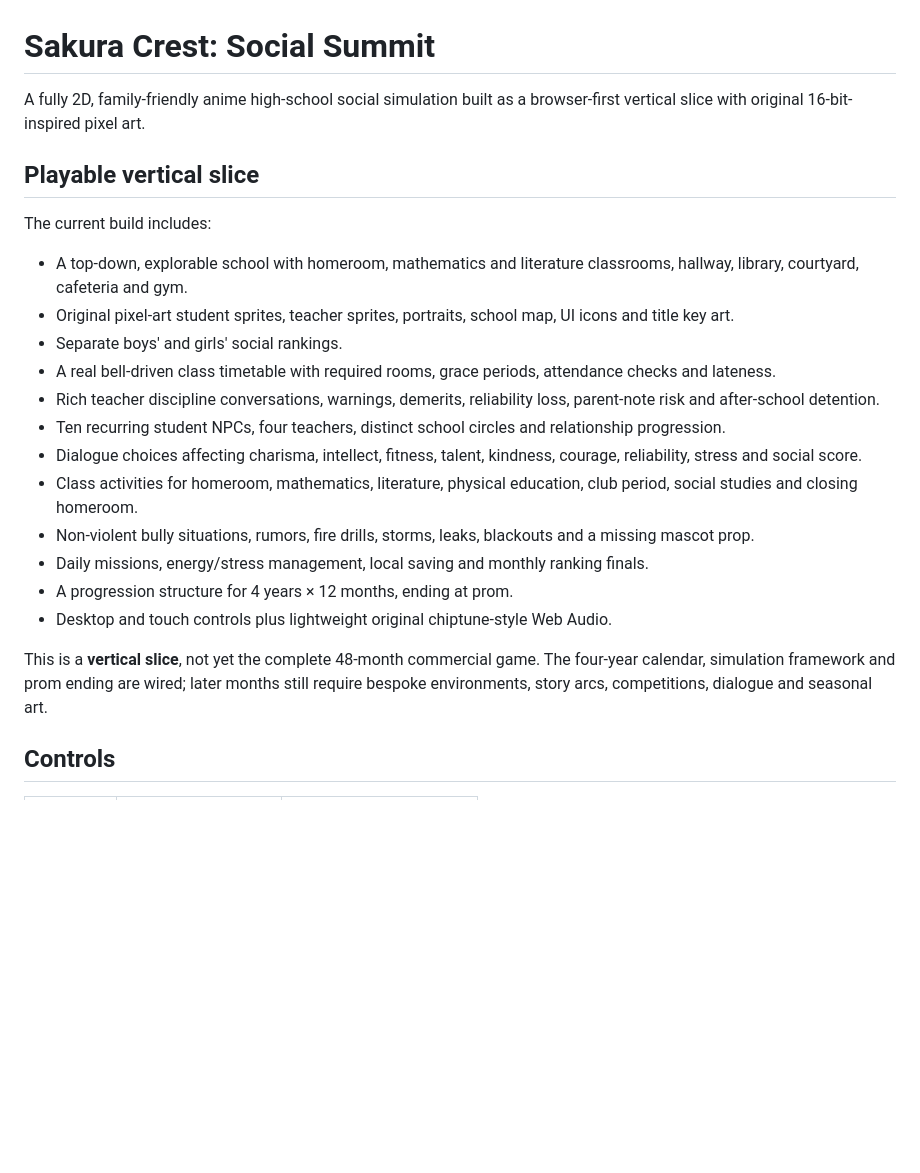
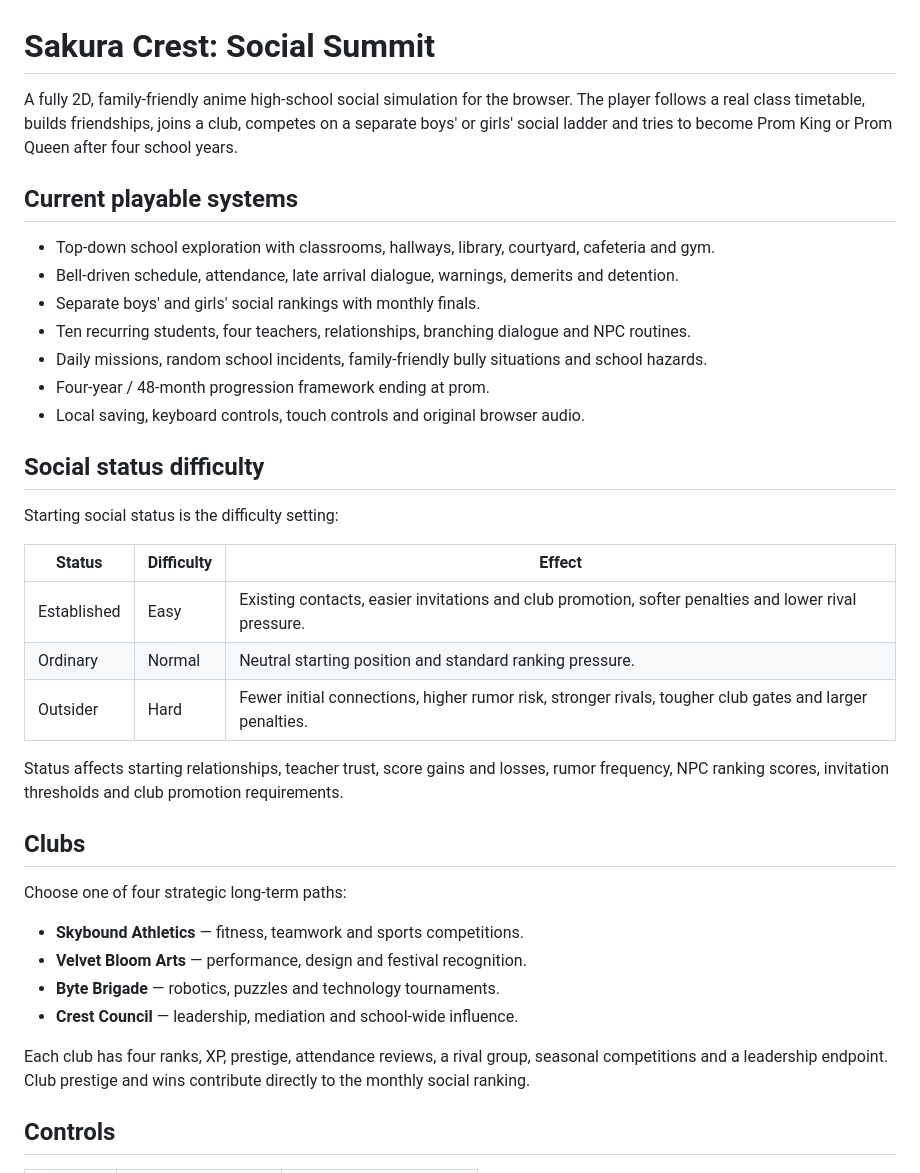
Before and after one commit to alexdevriesxing/Socialgame, a Markdown page: README.md, the part around one of its changes. GitHub-like rendering; blank space fills up the shorter version.

Commit message:
Document social-status difficulty and club careers

```diff
--- a/README.md
+++ b/README.md
@@ -1,25 +1,39 @@
 # Sakura Crest: Social Summit
 
-A fully 2D, family-friendly anime high-school social simulation built as a browser-first vertical slice with original 16-bit-inspired pixel art.
+A fully 2D, family-friendly anime high-school social simulation for the browser. The player follows a real class timetable, builds friendships, joins a club, competes on a separate boys' or girls' social ladder and tries to become Prom King or Prom Queen after four school years.
 
-## Playable vertical slice
+## Current playable systems
 
-The current build includes:
+- Top-down school exploration with classrooms, hallways, library, courtyard, cafeteria and gym.
+- Bell-driven schedule, attendance, late arrival dialogue, warnings, demerits and detention.
+- Separate boys' and girls' social rankings with monthly finals.
+- Ten recurring students, four teachers, relationships, branching dialogue and NPC routines.
+- Daily missions, random school incidents, family-friendly bully situations and school hazards.
+- Four-year / 48-month progression framework ending at prom.
+- Local saving, keyboard controls, touch controls and original browser audio.
 
-- A top-down, explorable school with homeroom, mathematics and literature classrooms, hallway, library, courtyard, cafeteria and gym.
-- Original pixel-art student sprites, teacher sprites, portraits, school map, UI icons and title key art.
-- Separate boys' and girls' social rankings.
-- A real bell-driven class timetable with required rooms, grace periods, attendance checks and lateness.
-- Rich teacher discipline conversations, warnings, demerits, reliability loss, parent-note risk and after-school detention.
-- Ten recurring student NPCs, four teachers, distinct school circles and relationship progression.
-- Dialogue choices affecting charisma, intellect, fitness, talent, kindness, courage, reliability, stress and social score.
-- Class activities for homeroom, mathematics, literature, physical education, club period, social studies and closing homeroom.
-- Non-violent bully situations, rumors, fire drills, storms, leaks, blackouts and a missing mascot prop.
-- Daily missions, energy/stress management, local saving and monthly ranking finals.
-- A progression structure for 4 years × 12 months, ending at prom.
-- Desktop and touch controls plus lightweight original chiptune-style Web Audio.
+## Social status difficulty
 
-This is a **vertical slice**, not yet the complete 48-month commercial game. The four-year calendar, simulation framework and prom ending are wired; later months still require bespoke environments, story arcs, competitions, dialogue and seasonal art.
+Starting social status is the difficulty setting:
+
+| Status | Difficulty | Effect |
+|---|---|---|
+| Established | Easy | Existing contacts, easier invitations and club promotion, softer penalties and lower rival pressure. |
+| Ordinary | Normal | Neutral starting position and standard ranking pressure. |
+| Outsider | Hard | Fewer initial connections, higher rumor risk, stronger rivals, tougher club gates and larger penalties. |
+
+Status affects starting relationships, teacher trust, score gains and losses, rumor frequency, NPC ranking scores, invitation thresholds and club promotion requirements.
+
+## Clubs
+
+Choose one of four strategic long-term paths:
+
+- **Skybound Athletics** — fitness, teamwork and sports competitions.
+- **Velvet Bloom Arts** — performance, design and festival recognition.
+- **Byte Brigade** — robotics, puzzles and technology tournaments.
+- **Crest Council** — leadership, mediation and school-wide influence.
+
+Each club has four ranks, XP, prestige, attendance reviews, a rival group, seasonal competitions and a leadership endpoint. Club prestige and wins contribute directly to the monthly social ranking.
 
 ## Controls
 
```
Also changed, not shown: other parts of README.md (+24 -10 lines).
